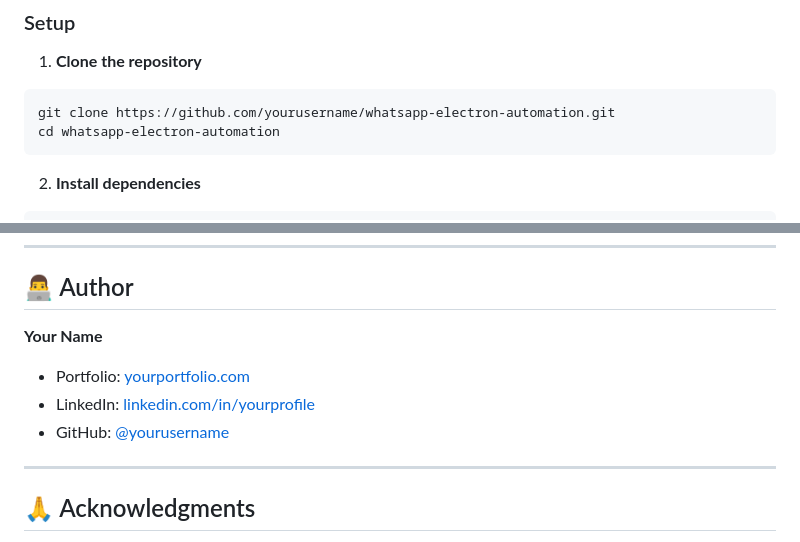
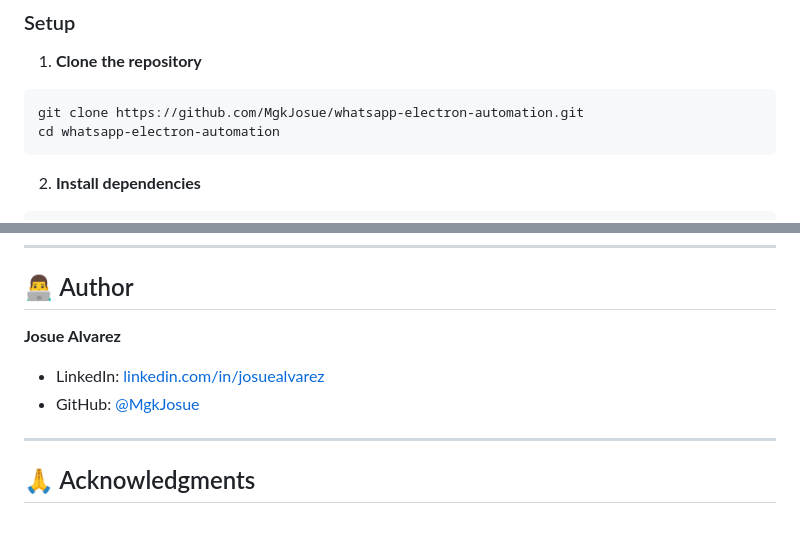
Before and after one commit to MgkJosue/whatsapp-electron-automation, a Markdown page: README.md, 2 parts joined by grey strips. GitHub-like rendering.

````diff
--- a/README.md
+++ b/README.md
@@ -240,7 +240,7 @@ Key features:
 
 1. **Clone the repository**
 ```bash
-git clone https://github.com/yourusername/whatsapp-electron-automation.git
+git clone https://github.com/MgkJosue/whatsapp-electron-automation.git
 cd whatsapp-electron-automation
 ```
 
@@ -329,10 +329,9 @@ This project is licensed under the MIT License - see the LICENSE file for detail
 
 ## 👨‍💻 Author
 
-**Your Name**
-- Portfolio: [yourportfolio.com](https://yourportfolio.com)
-- LinkedIn: [linkedin.com/in/yourprofile](https://linkedin.com/in/yourprofile)
-- GitHub: [@yourusername](https://github.com/yourusername)
+**Josue Alvarez**
+- LinkedIn: [linkedin.com/in/josuealvarez](https://www.linkedin.com/in/josue-alvarez-58271b196/)
+- GitHub: [@MgkJosue](https://github.com/mgkjosue)
 
 ---
 
````
